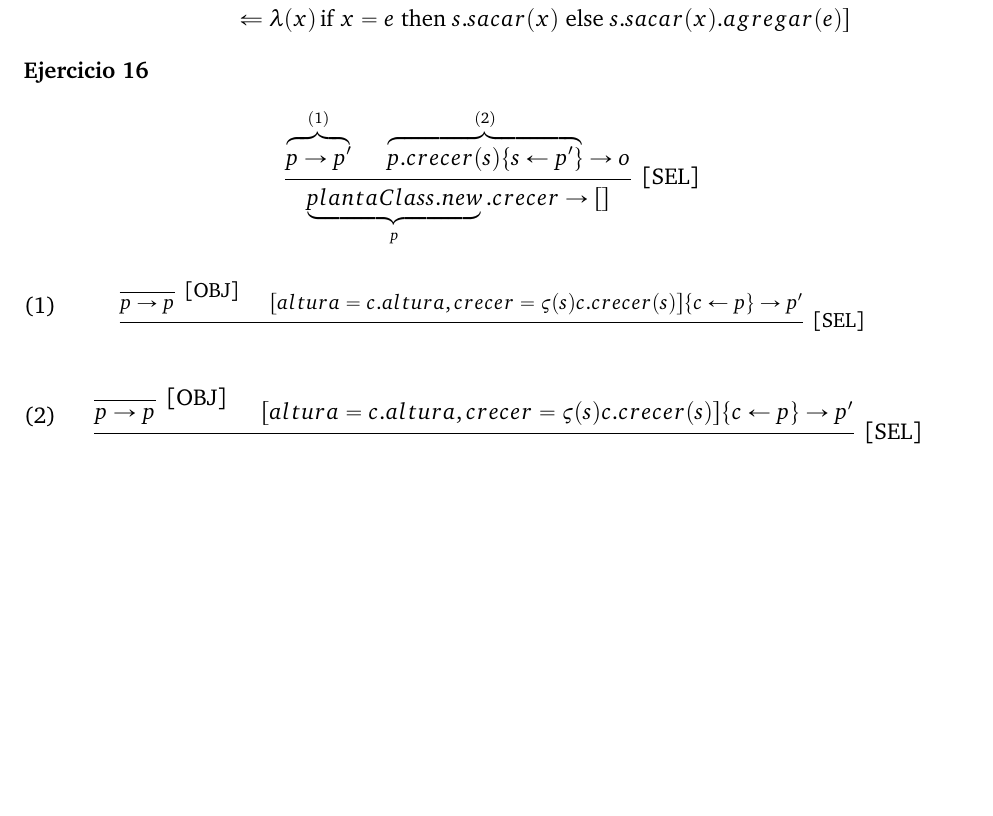
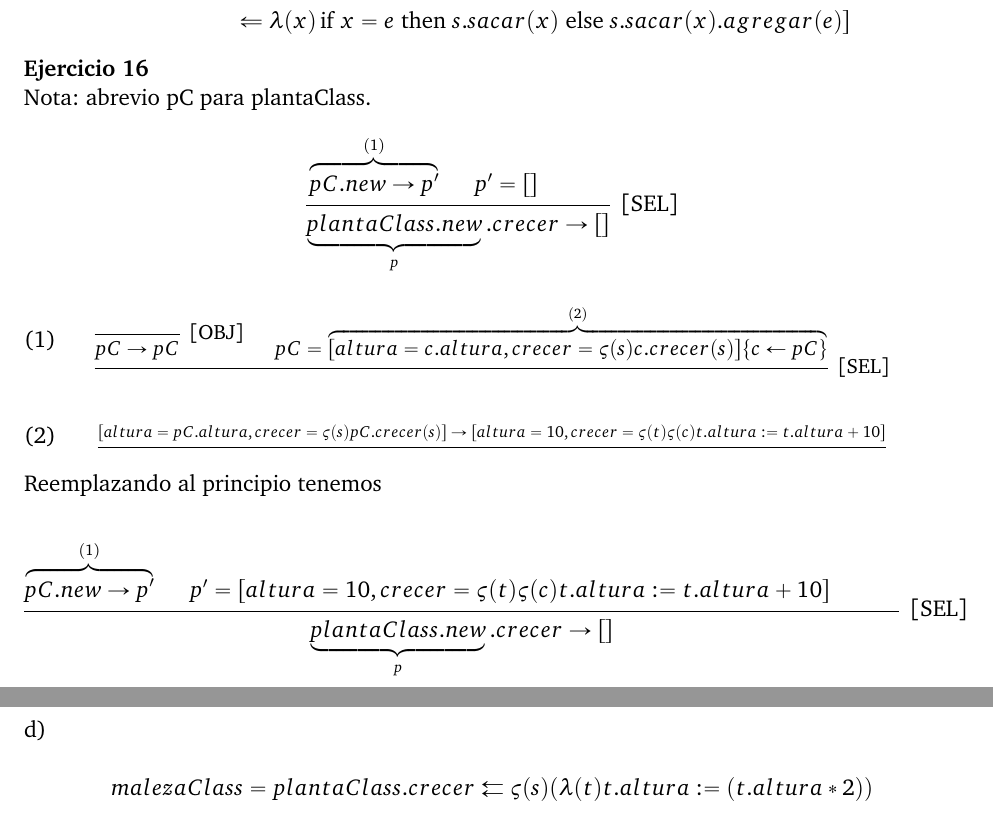
Before and after one commit to araml/distancia, a LaTeX book (Paradigmas de Lenguajes de Programación/soluciones.tex, which reads Paradigmas de Lenguajes de Programación/Practicas/Practica5.tex, packages/notas.sty): part of page 12 of 12 before the commit and two parts of pages 12 and 13 of 13 after it, the two joined at a grey line, cut so that both start at the same text, the shorter picture padded with empty space. Compiled offline with pdfLaTeX.

Commit message:
Intento terminar ej 16 de la practica de objetos

```diff
--- a/Paradigmas de Lenguajes de Programación/Practicas/Practica5.tex
+++ b/Paradigmas de Lenguajes de Programación/Practicas/Practica5.tex
@@ -80,12 +80,15 @@ $$
 
 \begin{solucion*}
 
+\noindent Nota: abrevio pC para plantaClass.
 
 \[
     \begin{prooftree}
-        \hypo{\overbrace{p \rightarrow p'}^{(1)}}
-        \hypo{\overbrace{p.crecer(s)\pset{s \leftarrow p'}}^{(2)}\rightarrow o}
-        \infer2[\bracket{SEL}]{\underbrace{plantaClass.new}_{p}.crecer \rightarrow
+        \hypo{\overbrace{pC.new \rightarrow p'}^{(1)}}
+        \hypo{p' = [] }
+        \hypo{}
+        \hypo{}
+        \infer4[\bracket{SEL}]{\underbrace{plantaClass.new}_{p}.crecer \rightarrow
                             \bracket{}}
     \end{prooftree}
 \]
@@ -94,20 +97,43 @@ $$
 \begin{equation}\tag{1}
     \scalebox{0.9}{
     \begin{prooftree}
-        \infer0[\bracket{OBJ}]{p \rightarrow p}
-        \hypo{\bracket{altura = c.altura, crecer = \varsigma(s)c.crecer(s)
-        }\pset{c \leftarrow p} \rightarrow p'}
+        \infer0[\bracket{OBJ}]{pC \rightarrow pC}
+        \hypo{pC = \overbrace{\bracket{altura = c.altura, crecer = \varsigma(s)c.crecer(s)
+        }\pset{c \leftarrow pC}}^{(2)} }
         \infer2[\bracket{SEL}]{}
     \end{prooftree}
 }
 \end{equation}
 
 \begin{equation}\tag{2}
+    \scalebox{0.7}{
     \begin{prooftree}
-        \infer0[\bracket{OBJ}]{p \rightarrow p}
-        \hypo{\bracket{altura = c.altura, crecer = \varsigma(s)c.crecer(s)
-        }\pset{c \leftarrow p} \rightarrow p'}
-        \infer2[\bracket{SEL}]{}
+        \hypo{[altura = pC.altura, crecer = \varsigma(s)pC.crecer(s)]
+        \rightarrow [altura = 10, crecer = \varsigma(t)\varsigma(c) t.altura :=
+        t.altura + 10] }
+        \infer1[]{}
     \end{prooftree}
+}
 \end{equation}
+
+\noindent Reemplazando al principio tenemos
+
+\[
+    \begin{prooftree}
+        \hypo{\overbrace{pC.new \rightarrow p'}^{(1)}}
+        \hypo{p' =  [altura = 10, crecer = \varsigma(t)\varsigma(c) t.altura :=
+        t.altura + 10] }
+        \hypo{}
+        \hypo{}
+        \infer4[\bracket{SEL}]{\underbrace{plantaClass.new}_{p}.crecer \rightarrow
+                            \bracket{}}
+    \end{prooftree}
+\]
+
+
+\inciso{d)}
+
+    \[ malezaClass = plantaClass.crecer \leftleftarrows \varsigma(s)(\lambda(t)t.altura := (t.altura * 2))  \]
+
+
 \end{solucion*}
--- a/packages/notas.sty
+++ b/packages/notas.sty
@@ -66,10 +66,11 @@
 \newenvironment{ej}[1]{\noindent\stepcounter{excounter}
 \begin{exbox}\textbf{\arabic{excounter}} (#1).}{\end{exbox}}
 
+%exercise
 \newenvironment{exercise}[1]{\phantomsection
 \addcontentsline{toc}{section}{#1}
 \noindent\textbf{#1}}{}
-\newcommand{\inciso}[1]{\noindent #1}
+
 
 \newcommand{\twopartdef}[4] {
 \arraycolsep=2pt\def\arraystretch{2.2}
```
